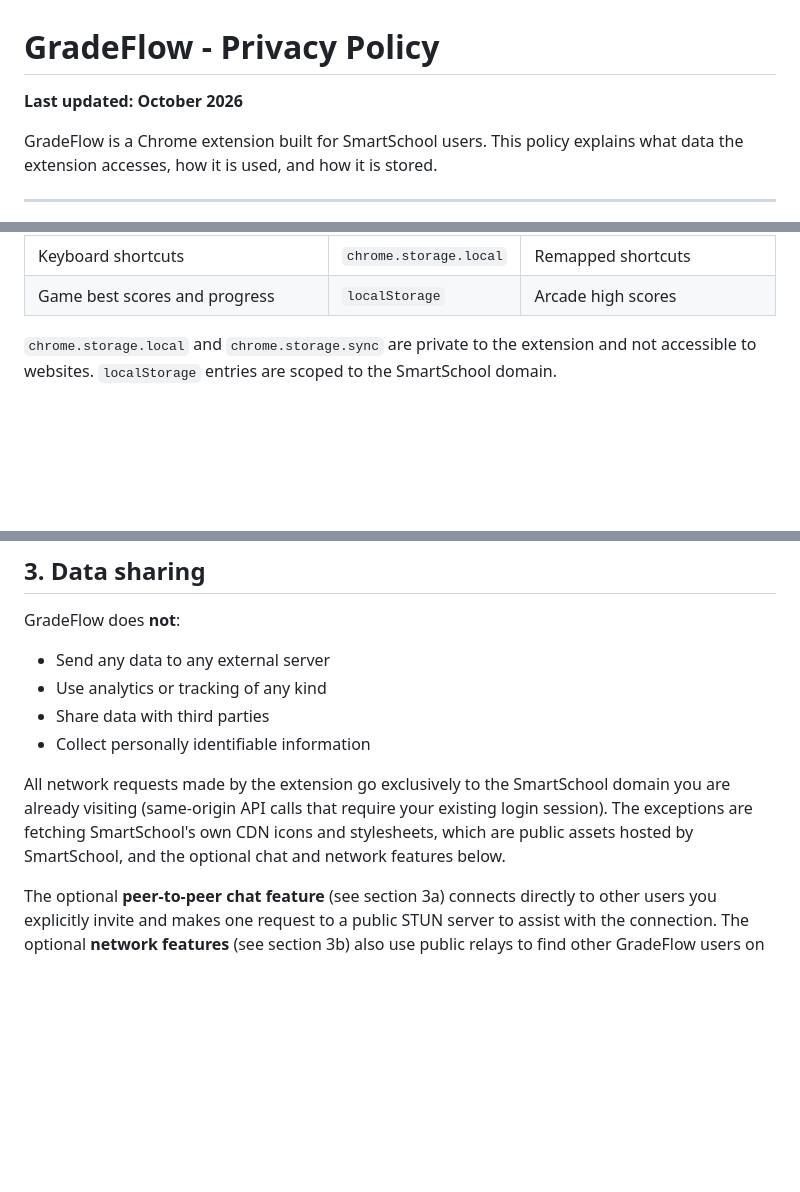
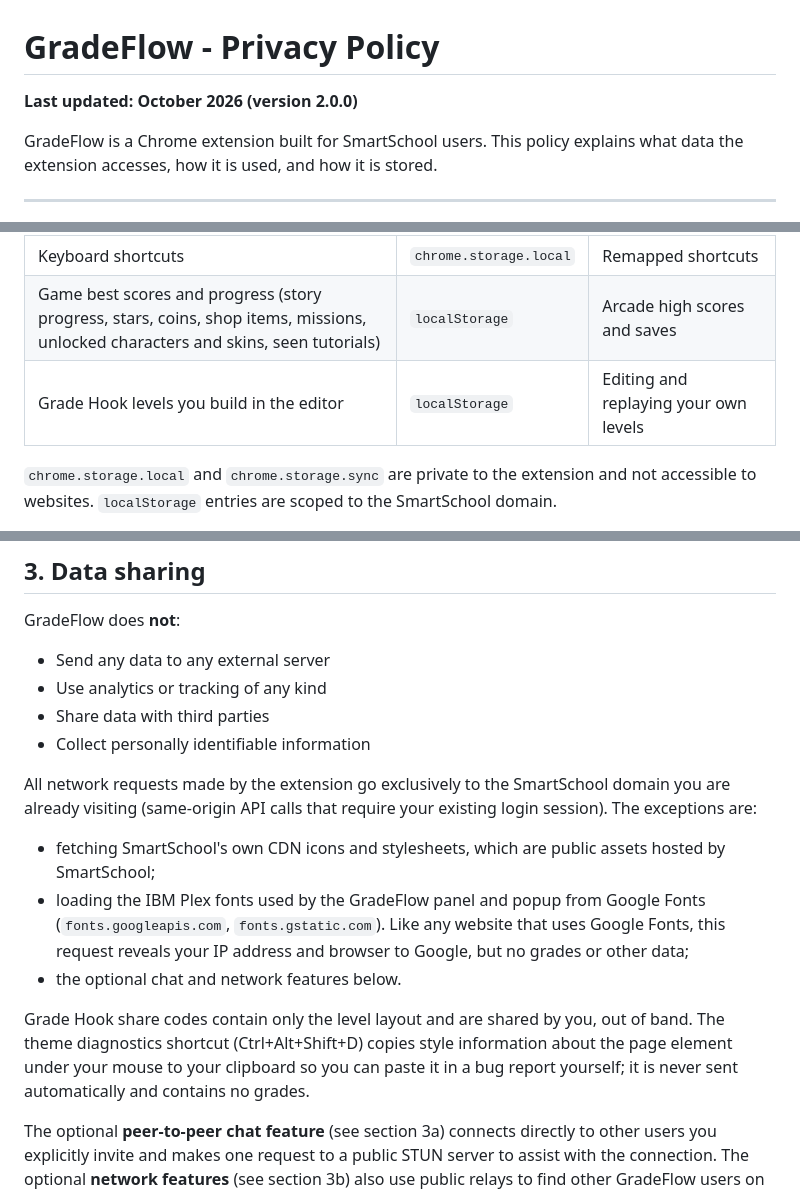
Before and after one commit to ForceWarrior/Smartschool-GradeFlow, a Markdown page: privacy-policy.md, 3 parts joined by grey strips. GitHub-like rendering; blank space fills up the shorter version.

Commit message:
Privacy policy for 2.0.0

```diff
--- a/privacy-policy.md
+++ b/privacy-policy.md
@@ -1,6 +1,6 @@
 # GradeFlow - Privacy Policy
 
-**Last updated: October 2026**
+**Last updated: October 2026 (version 2.0.0)**
 
 GradeFlow is a Chrome extension built for SmartSchool users. This policy explains what data the extension accesses, how it is used, and how it is stored.
 
@@ -39,7 +41,8 @@ All data is stored locally on your device only:
 | Custom theme, saved themes | `chrome.storage.local` | Theme editor |
 | Recoloured theme stylesheet cache | `localStorage` | Show your theme without a flash on page load |
 | Keyboard shortcuts | `chrome.storage.local` | Remapped shortcuts |
-| Game best scores and progress | `localStorage` | Arcade high scores |
+| Game best scores and progress (story progress, stars, coins, shop items, missions, unlocked characters and skins, seen tutorials) | `localStorage` | Arcade high scores and saves |
+| Grade Hook levels you build in the editor | `localStorage` | Editing and replaying your own levels |
 
 `chrome.storage.local` and `chrome.storage.sync` are private to the extension and not accessible to websites. `localStorage` entries are scoped to the SmartSchool domain.
 
@@ -55,7 +58,12 @@ GradeFlow does **not**:
 - Share data with third parties
 - Collect personally identifiable information
 
-All network requests made by the extension go exclusively to the SmartSchool domain you are already visiting (same-origin API calls that require your existing login session). The exceptions are fetching SmartSchool's own CDN icons and stylesheets, which are public assets hosted by SmartSchool, and the optional chat and network features below.
+All network requests made by the extension go exclusively to the SmartSchool domain you are already visiting (same-origin API calls that require your existing login session). The exceptions are:
+- fetching SmartSchool's own CDN icons and stylesheets, which are public assets hosted by SmartSchool;
+- loading the IBM Plex fonts used by the GradeFlow panel and popup from Google Fonts (`fonts.googleapis.com`, `fonts.gstatic.com`). Like any website that uses Google Fonts, this request reveals your IP address and browser to Google, but no grades or other data;
+- the optional chat and network features below.
+
+Grade Hook share codes contain only the level layout and are shared by you, out of band. The theme diagnostics shortcut (Ctrl+Alt+Shift+D) copies style information about the page element under your mouse to your clipboard so you can paste it in a bug report yourself; it is never sent automatically and contains no grades.
 
 The optional **peer-to-peer chat feature** (see section 3a) connects directly to other users you explicitly invite and makes one request to a public STUN server to assist with the connection. The optional **network features** (see section 3b) also use public relays to find other GradeFlow users on the same network. No chat content, game data, metadata, or user identifiers are ever sent to the extension authors.
 
```
Also changed, not shown: other parts of privacy-policy.md (+2 -0 lines).
